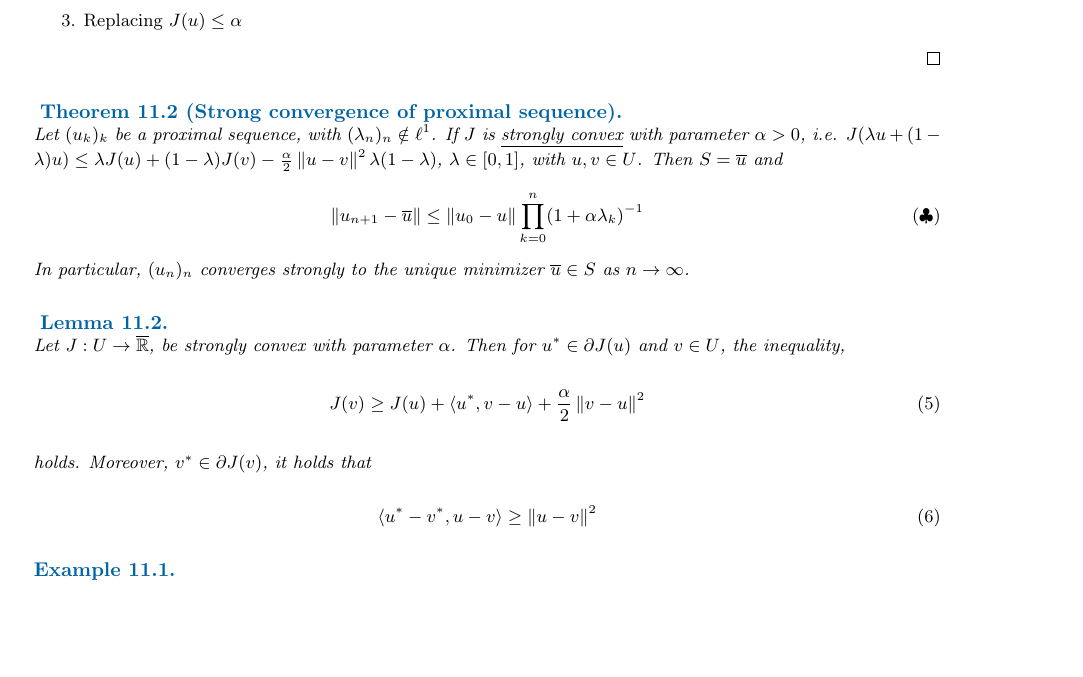
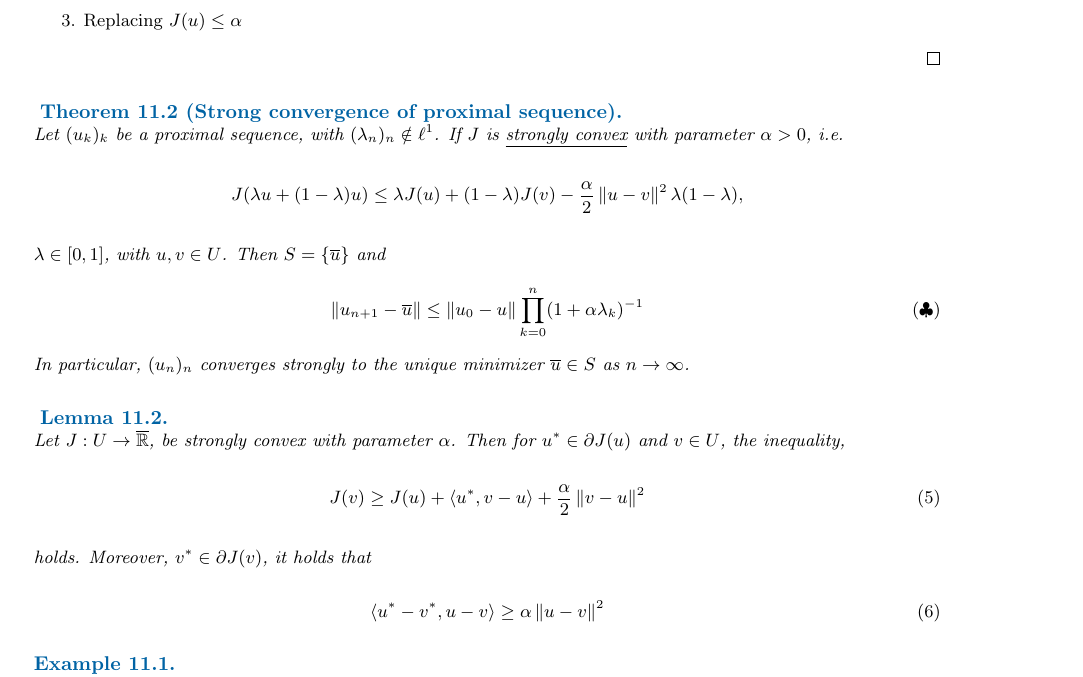
Before and after one commit to oscarram/Optimization-notes, a LaTeX document (Lecture.tex, which reads TexFiles/Lecture11.tex): part of page 37 of 38, cut so that both start at the same text, the shorter picture padded with empty space. Compiled offline with pdfLaTeX.

Commit message:
Rockefellar

```diff
--- a/TexFiles/Lecture11.tex
+++ b/TexFiles/Lecture11.tex
@@ -98,7 +98,7 @@ i.e. if we find a fix point of the proximal operator.
 \end{theorem}
 
 \begin{theorem}[Strong convergence of proximal sequence]
-	Let $(u_k)_k$ be a proximal sequence, with $(\lambda_n)_n \notin \ell^1$. If $J$ is \underline{strongly convex} with parameter $\alpha > 0$, i.e. $J(\lambda u + (1-\lambda)u) \leq \lambda J(u)+ (1-\lambda) J(v) -\frac{\alpha}{2} \norm{u-v}^2\lambda (1-\lambda)$, $\lambda \in [0,1]$, with $u,v \in U$. Then $S={\overline{u}}$ and
+	Let $(u_k)_k$ be a proximal sequence, with $(\lambda_n)_n \notin \ell^1$. If $J$ is \underline{strongly convex} with parameter $\alpha > 0$, i.e. \[J(\lambda u + (1-\lambda)u) \leq \lambda J(u)+ (1-\lambda) J(v) -\frac{\alpha}{2} \norm{u-v}^2\lambda (1-\lambda),\] $\lambda \in [0,1]$, with $u,v \in U$. Then $S=\{\overline{u}\}$ and
 
 	\begin{equation}
 		\label{eq11. Ineq Prod.}\norm{u_{n+1}-\overline{u}} \leq \norm{u_0-u} \prod_{k=0}^{n} (1+\alpha \lambda_k)^{-1} \tag{$\clubsuit$}
@@ -113,7 +113,7 @@ i.e. if we find a fix point of the proximal operator.
 	\end{align}
 	holds. Moreover, $v^* \in \partial J(v)$, it holds that
 	\begin{equation}
-		\langle u^*-v^*, u-v\rangle \geq \norm{u-v}^2
+		\langle u^*-v^*, u-v\rangle \geq \alpha \norm{u-v}^2
 	\end{equation}
 \end{lemma}
 
```
Also changed, not shown: Lecture.pdf.
